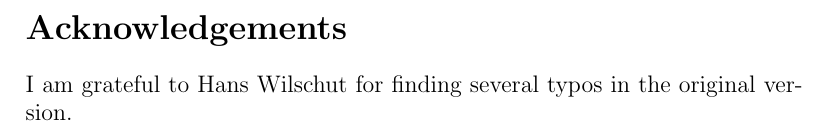
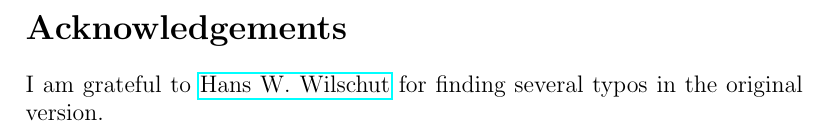
Before and after one commit to russellgoyder/sundial-latex, a LaTeX paper (RGoyderSundial.tex): part of page 22 of 25, cut so that both start at the same text. Compiled offline with pdfLaTeX.

Commit message:
Copyright and Hans link.

```diff
--- a/RGoyderSundial.tex
+++ b/RGoyderSundial.tex
@@ -594,7 +596,7 @@ Inspired by this, I decided to calculate the angle between the paving slabs and
 %
 \section*{Acknowledgements}
 %
-I am grateful to Hans Wilschut for finding several typos in the original version.
+I am grateful to \href{https://sites.google.com/view/hanswilschut/home}{Hans W. Wilschut} for finding several typos in the original version.
 %
 \clearpage
 %
```
Also changed, not shown: RGoyderSundial.pdf, RGoyderSundial.tex (2 more changed lines).
